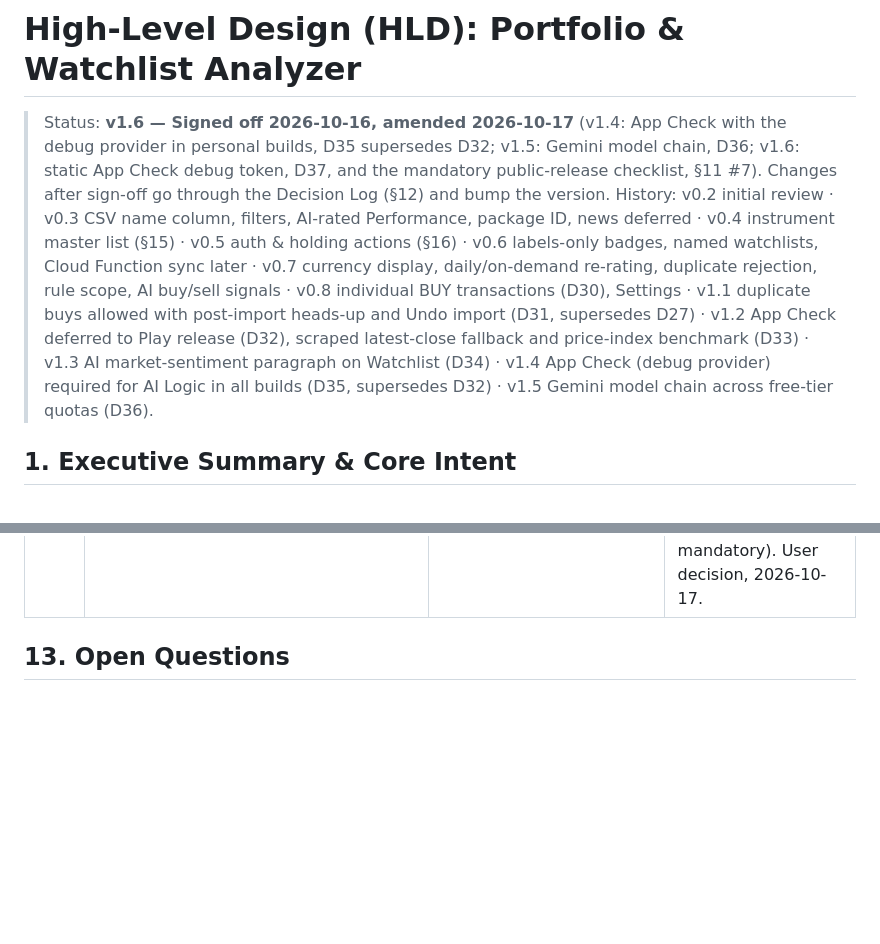
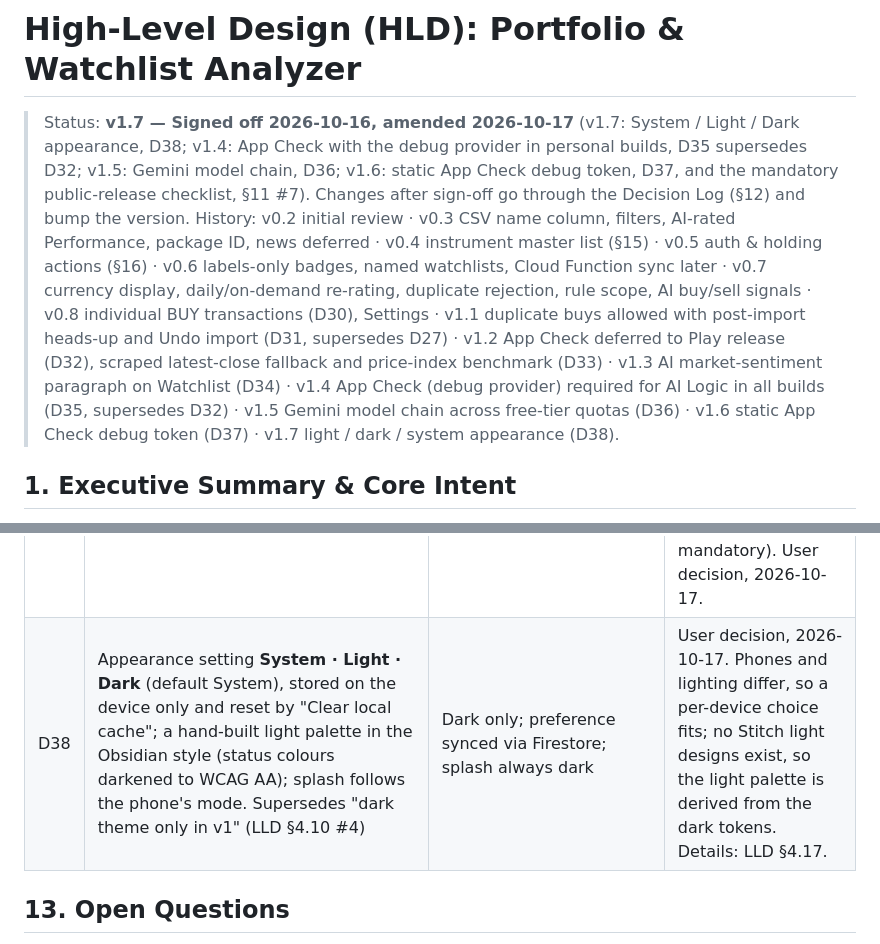
Before and after one commit to atulkb/my-portfolio, a Markdown page: docs/HLD.md, 2 parts joined by grey strips. GitHub-like rendering; blank space fills up the shorter version.

```diff
--- a/docs/HLD.md
+++ b/docs/HLD.md
@@ -1,6 +1,6 @@
 # High-Level Design (HLD): Portfolio & Watchlist Analyzer
 
-> Status: **v1.6 — Signed off 2026-10-16, amended 2026-10-17** (v1.4: App Check with the debug provider in personal builds, D35 supersedes D32; v1.5: Gemini model chain, D36; v1.6: static App Check debug token, D37, and the mandatory public-release checklist, §11 #7). Changes after sign-off go through the Decision Log (§12) and bump the version. History: v0.2 initial review · v0.3 CSV name column, filters, AI-rated Performance, package ID, news deferred · v0.4 instrument master list (§15) · v0.5 auth & holding actions (§16) · v0.6 labels-only badges, named watchlists, Cloud Function sync later · v0.7 currency display, daily/on-demand re-rating, duplicate rejection, rule scope, AI buy/sell signals · v0.8 individual BUY transactions (D30), Settings · v1.1 duplicate buys allowed with post-import heads-up and Undo import (D31, supersedes D27) · v1.2 App Check deferred to Play release (D32), scraped latest-close fallback and price-index benchmark (D33) · v1.3 AI market-sentiment paragraph on Watchlist (D34) · v1.4 App Check (debug provider) required for AI Logic in all builds (D35, supersedes D32) · v1.5 Gemini model chain across free-tier quotas (D36).
+> Status: **v1.7 — Signed off 2026-10-16, amended 2026-10-17** (v1.7: System / Light / Dark appearance, D38; v1.4: App Check with the debug provider in personal builds, D35 supersedes D32; v1.5: Gemini model chain, D36; v1.6: static App Check debug token, D37, and the mandatory public-release checklist, §11 #7). Changes after sign-off go through the Decision Log (§12) and bump the version. History: v0.2 initial review · v0.3 CSV name column, filters, AI-rated Performance, package ID, news deferred · v0.4 instrument master list (§15) · v0.5 auth & holding actions (§16) · v0.6 labels-only badges, named watchlists, Cloud Function sync later · v0.7 currency display, daily/on-demand re-rating, duplicate rejection, rule scope, AI buy/sell signals · v0.8 individual BUY transactions (D30), Settings · v1.1 duplicate buys allowed with post-import heads-up and Undo import (D31, supersedes D27) · v1.2 App Check deferred to Play release (D32), scraped latest-close fallback and price-index benchmark (D33) · v1.3 AI market-sentiment paragraph on Watchlist (D34) · v1.4 App Check (debug provider) required for AI Logic in all builds (D35, supersedes D32) · v1.5 Gemini model chain across free-tier quotas (D36) · v1.6 static App Check debug token (D37) · v1.7 light / dark / system appearance (D38).
 
 ## 1. Executive Summary & Core Intent
 An Android-first mobile app (Expo / React Native, TypeScript) for **personal** portfolio tracking across multiple brokers, covering Indian (NSE/BSE) and US markets. It consolidates holdings, shows P/L in INR and USD grouped **Sector → Stock → Lots**, runs a **deterministic technical + fundamental scoring** of each stock (pros/cons, R/G/Y), uses **Gemini Flash** to explain that analysis in plain language and to compile **natural-language rules** into safe JSON-Logic, and evaluates those rules on **daily closes**.
@@ -281,6 +281,7 @@ Two schedules are needed either way: after NSE close (~16:00 IST) and after US c
 | D35 | App Check with the **debug provider** in all personal builds (dev and release), passed to Firebase AI Logic; each device's debug secret registered in the console. Supersedes D32 | Un-enforce App Check (D32); Play Integrity | Firebase requires App Check for AI Logic from 2026-11-02 and blocks un-enforcing it; the project already had enforcement on. The app is not distributed through Google Play (user decision, 2026-10-17), so Play Integrity can't attest it. Free; no billing. |
 | D36 | Gemini **model chain**, best first: gemini-3.8-flash → 3.7-flash (20 req/day each) → 3.5-flash-lite → 3.1-flash-lite (500/day each); gemini-2.5-flash was dropped after a probe returned 404 for this project. Every task uses the first model with quota left and steps down as each runs out; per-model counters follow the Pacific-time quota day, so the chain starts at the top again each day. A 429 cools that model down for an hour; an unknown model (404) is skipped. | One model with a 500/day cap; paid tier (billing) | The free tier allows only 20 requests/day per Flash model (found 2026-10-17); quotas are per model, so the chain gives ~1,040/day for free. Model-specific settings (e.g. minimum thinking level) are kept in `config/ai.ts`, found with a dev probe, never learnt into the cache. User decision, 2026-10-17. |
 | D37 | A **static App Check debug token** for personal builds: generated in the console, kept in the git-ignored `apps/mobile/.env.local` as `EXPO_PUBLIC_APPCHECK_DEBUG_TOKEN` and passed to the debug provider, so every build and device works without reading logcat; empty = the SDK's random per-install secret (D35). | Register each install's random secret from logcat | One registration covers dev and release APKs on any device. The token is public in the APK: acceptable while APKs stay on the user's devices; revoke it if one is shared. Never in a public release — Play Integrity instead (§11 #7, mandatory). User decision, 2026-10-17. |
+| D38 | Appearance setting **System · Light · Dark** (default System), stored on the device only and reset by "Clear local cache"; a hand-built light palette in the Obsidian style (status colours darkened to WCAG AA); splash follows the phone's mode. Supersedes "dark theme only in v1" (LLD §4.10 #4) | Dark only; preference synced via Firestore; splash always dark | User decision, 2026-10-17. Phones and lighting differ, so a per-device choice fits; no Stitch light designs exist, so the light palette is derived from the dark tokens. Details: LLD §4.17. |
 
 ## 13. Open Questions
 None blocking. Remaining details (field-level schemas, error codes, exact UI copy) are resolved in the LLD.
```
Also changed, not shown: docs/LLD.md (+56 -2 lines).
